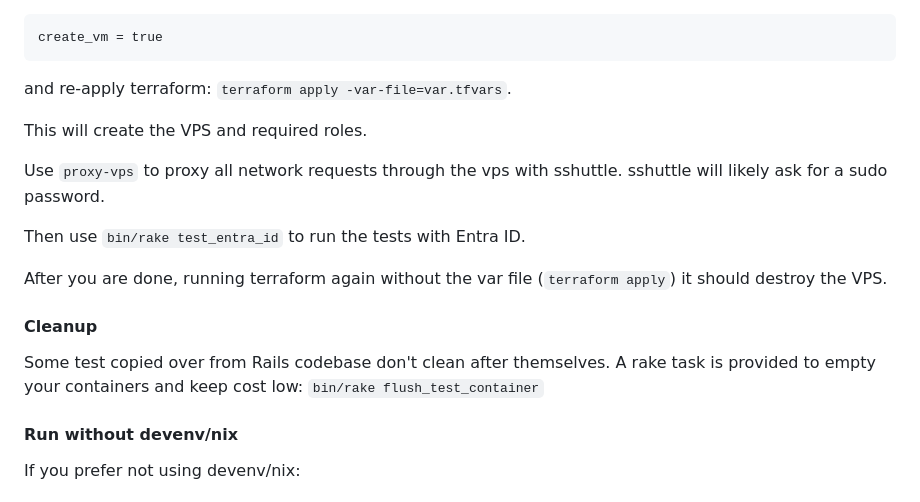
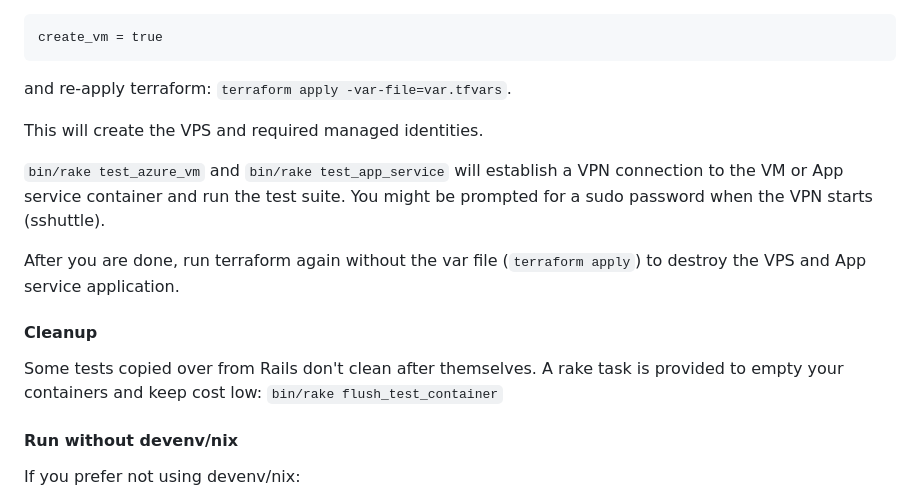
Before and after one commit to testdouble/azure-blob, a Markdown page: README.md, the part around the change. GitHub-like rendering.

Commit message:
Simplify the managed id instructions

````diff
--- a/README.md
+++ b/README.md
@@ -87,17 +87,15 @@ create_vm = true
 ```
 and re-apply terraform: `terraform apply -var-file=var.tfvars`.
 
-This will create the VPS and required roles.
+This will create the VPS and required managed identities.
 
-Use `proxy-vps` to proxy all network requests through the vps with sshuttle. sshuttle will likely ask for a sudo password.
+`bin/rake test_azure_vm` and `bin/rake test_app_service` will establish a VPN connection to the VM or App service container and run the test suite. You might be prompted for a sudo password when the VPN starts (sshuttle).
 
-Then use `bin/rake test_entra_id` to run the tests with Entra ID.
-
-After you are done, running terraform again without the var file (`terraform apply`) it should destroy the VPS.
+After you are done, run terraform again without the var file (`terraform apply`) to destroy the VPS and App service application.
 
 #### Cleanup
 
-Some test copied over from Rails codebase don't clean after themselves. A rake task is provided to empty your containers and keep cost low: `bin/rake flush_test_container`
+Some tests copied over from Rails don't clean after themselves. A rake task is provided to empty your containers and keep cost low: `bin/rake flush_test_container`
 
 #### Run without devenv/nix
 
````
